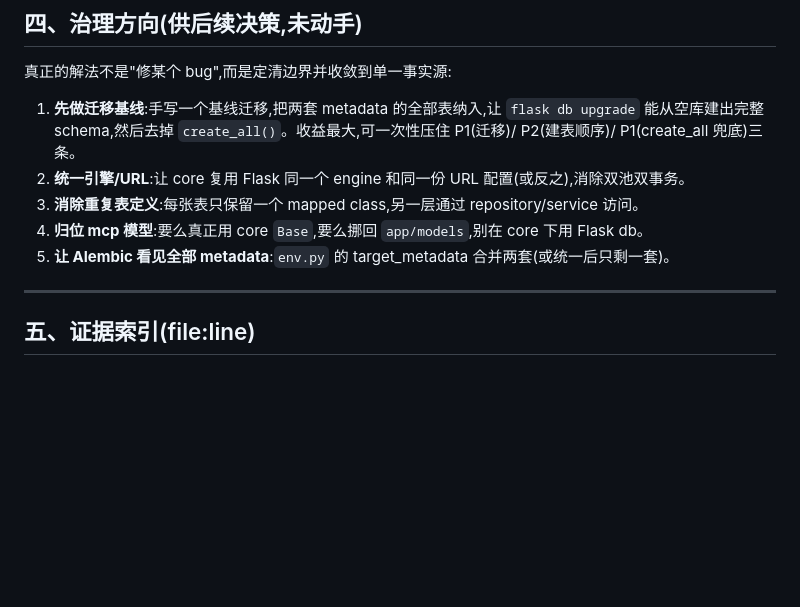
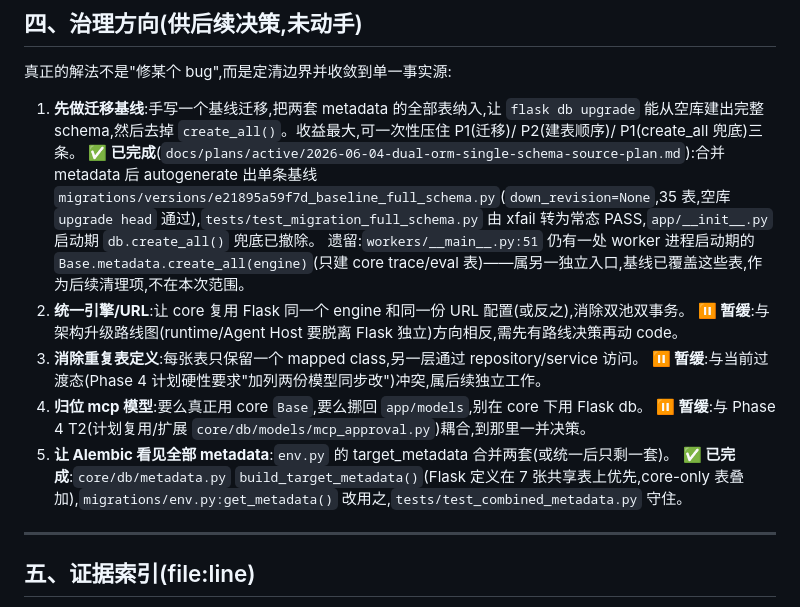
Before and after one commit to Kacaw2/CodeRunner-AI, a Markdown page: docs/issues/2026-06-04-dual-orm-database-issues.md, the part around the change. Rendered like a GitHub page; blank space fills up the shorter version.

Commit message:
docs(issues): mark dual-ORM directions #1/#5 done, #2/#3/#4 deferred
Note the squashed baseline + combined metadata landed (#1/#5), record the
remaining worker-process create_all() in workers/__main__.py as a follow-up,
and document why #2/#3/#4 are deferred per the architecture roadmap.

Co-Authored-By: Claude Opus 4.7 <noreply@anthropic.com>

```diff
--- a/docs/issues/2026-06-04-dual-orm-database-issues.md
+++ b/docs/issues/2026-06-04-dual-orm-database-issues.md
@@ -89,10 +89,16 @@ core 的 `chat_task.py` 外键指向 `users.id`、`ai_conversations.id`、`ai_me
 真正的解法不是"修某个 bug",而是定清边界并收敛到单一事实源:
 
 1. **先做迁移基线**:手写一个基线迁移,把两套 metadata 的全部表纳入,让 `flask db upgrade` 能从空库建出完整 schema,然后去掉 `create_all()`。收益最大,可一次性压住 P1(迁移)/ P2(建表顺序)/ P1(create_all 兜底)三条。
+   **✅ 已完成**(`docs/plans/active/2026-06-04-dual-orm-single-schema-source-plan.md`):合并 metadata 后 autogenerate 出单条基线 `migrations/versions/e21895a59f7d_baseline_full_schema.py`(`down_revision=None`,35 表,空库 `upgrade head` 通过),`tests/test_migration_full_schema.py` 由 xfail 转为常态 PASS,`app/__init__.py` 启动期 `db.create_all()` 兜底已撤除。
+   遗留:`workers/__main__.py:51` 仍有一处 worker 进程启动期的 `Base.metadata.create_all(engine)`(只建 core trace/eval 表)——属另一独立入口,基线已覆盖这些表,作为后续清理项,不在本次范围。
 2. **统一引擎/URL**:让 core 复用 Flask 同一个 engine 和同一份 URL 配置(或反之),消除双池双事务。
+   **⏸ 暂缓**:与架构升级路线图(runtime/Agent Host 要脱离 Flask 独立)方向相反,需先有路线决策再动 code。
 3. **消除重复表定义**:每张表只保留一个 mapped class,另一层通过 repository/service 访问。
+   **⏸ 暂缓**:与当前过渡态(Phase 4 计划硬性要求"加列两份模型同步改")冲突,属后续独立工作。
 4. **归位 mcp 模型**:要么真正用 core `Base`,要么挪回 `app/models`,别在 core 下用 Flask db。
+   **⏸ 暂缓**:与 Phase 4 T2(计划复用/扩展 `core/db/models/mcp_approval.py`)耦合,到那里一并决策。
 5. **让 Alembic 看见全部 metadata**:`env.py` 的 target_metadata 合并两套(或统一后只剩一套)。
+   **✅ 已完成**:`core/db/metadata.py` `build_target_metadata()`(Flask 定义在 7 张共享表上优先,core-only 表叠加),`migrations/env.py:get_metadata()` 改用之,`tests/test_combined_metadata.py` 守住。
 
 ---
 
```
